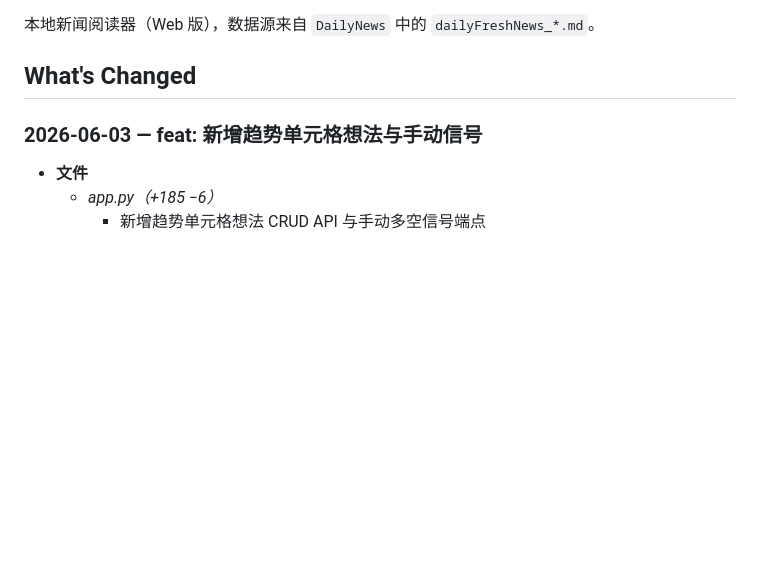
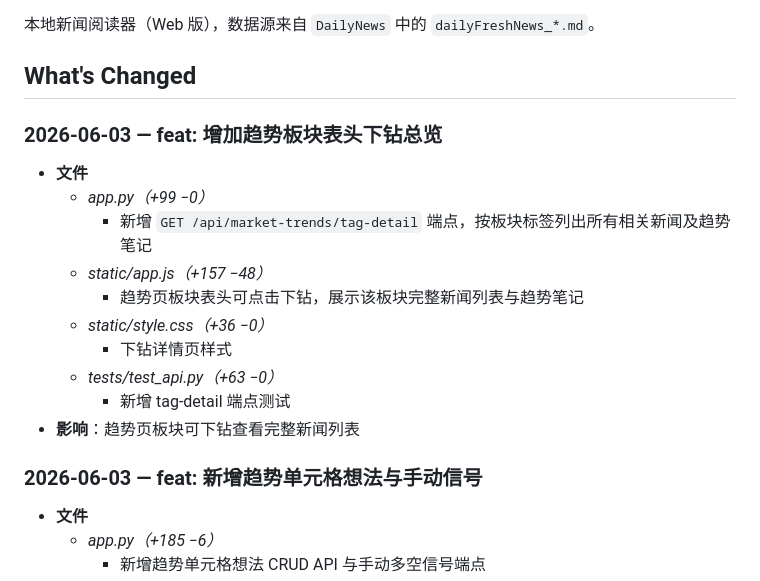
Before and after one commit to xusz12/news-reader, a Markdown page: README.md, the part around the change. Drawn GitHub-style; blank space fills up the shorter version.

Commit message:
docs: 补充趋势板块下钻 What's Changed 记录
Co-Authored-By: Claude Opus 4.7 <noreply@anthropic.com>

```diff
--- a/README.md
+++ b/README.md
@@ -3,6 +3,18 @@
 本地新闻阅读器（Web 版），数据源来自 `DailyNews` 中的 `dailyFreshNews_*.md`。
 
 ## What's Changed
+
+### 2026-06-03 — feat: 增加趋势板块表头下钻总览
+- **文件**
+  - *app.py（+99 −0）*
+    - 新增 `GET /api/market-trends/tag-detail` 端点，按板块标签列出所有相关新闻及趋势笔记
+  - *static/app.js（+157 −48）*
+    - 趋势页板块表头可点击下钻，展示该板块完整新闻列表与趋势笔记
+  - *static/style.css（+36 −0）*
+    - 下钻详情页样式
+  - *tests/test_api.py（+63 −0）*
+    - 新增 tag-detail 端点测试
+- **影响**：趋势页板块可下钻查看完整新闻列表
 
 ### 2026-06-03 — feat: 新增趋势单元格想法与手动信号
 - **文件**
```
